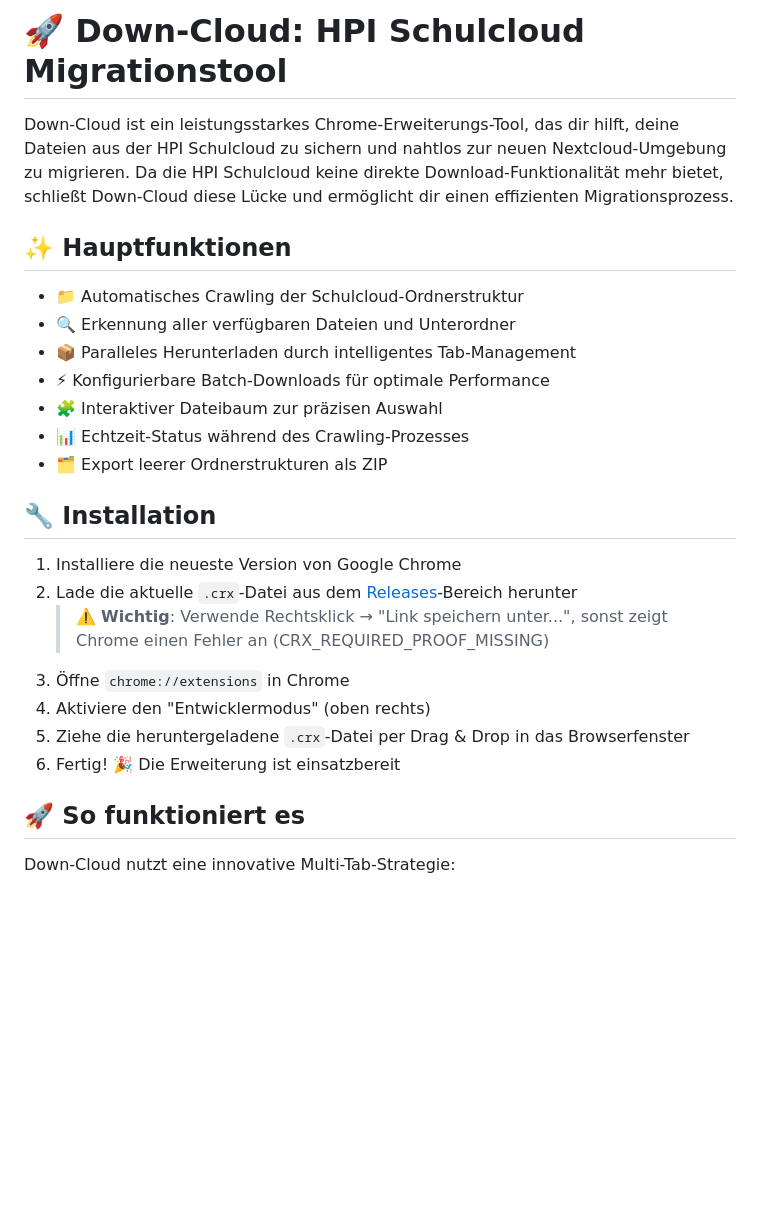
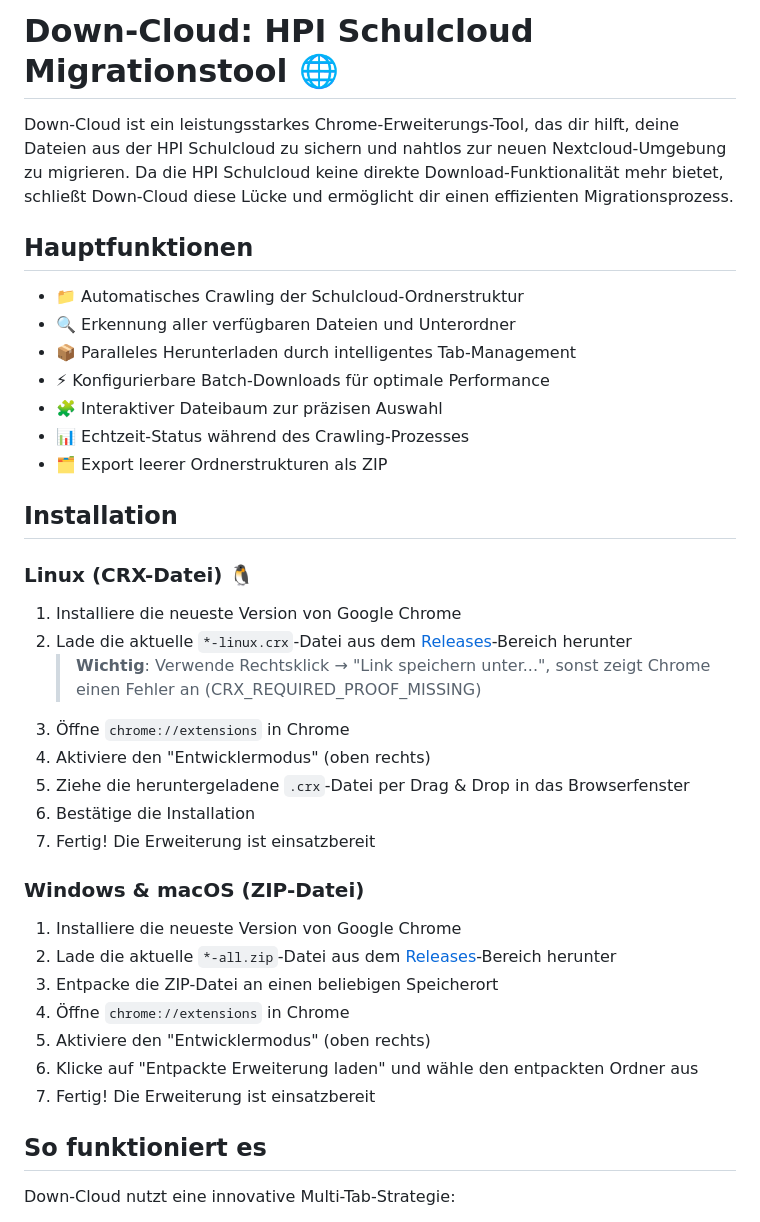
Before and after one commit to JohanGrims/down-cloud, a Markdown page: README.md, the part around the change printed below. Rendered like a GitHub page; blank space fills up the shorter version.

```diff
--- a/README.md
+++ b/README.md
@@ -1,8 +1,8 @@
-# 🚀 Down-Cloud: HPI Schulcloud Migrationstool
+# Down-Cloud: HPI Schulcloud Migrationstool 🌐
 
 Down-Cloud ist ein leistungsstarkes Chrome-Erweiterungs-Tool, das dir hilft, deine Dateien aus der HPI Schulcloud zu sichern und nahtlos zur neuen Nextcloud-Umgebung zu migrieren. Da die HPI Schulcloud keine direkte Download-Funktionalität mehr bietet, schließt Down-Cloud diese Lücke und ermöglicht dir einen effizienten Migrationsprozess.
 
-## ✨ Hauptfunktionen
+## Hauptfunktionen
 
 - 📁 Automatisches Crawling der Schulcloud-Ordnerstruktur
 - 🔍 Erkennung aller verfügbaren Dateien und Unterordner
@@ -12,17 +12,28 @@ Down-Cloud ist ein leistungsstarkes Chrome-Erweiterungs-Tool, das dir hilft, dei
 - 📊 Echtzeit-Status während des Crawling-Prozesses
 - 🗂️ Export leerer Ordnerstrukturen als ZIP
 
-## 🔧 Installation
+## Installation
 
+### **Linux (CRX-Datei)** 🐧
 1. Installiere die neueste Version von Google Chrome
-2. Lade die aktuelle `.crx`-Datei aus dem [Releases](https://github.com/johangrims/down-cloud/releases)-Bereich herunter
-   > ⚠️ **Wichtig**: Verwende Rechtsklick → "Link speichern unter...", sonst zeigt Chrome einen Fehler an (CRX_REQUIRED_PROOF_MISSING)
+2. Lade die aktuelle `*-linux.crx`-Datei aus dem [Releases](https://github.com/johangrims/down-cloud/releases)-Bereich herunter
+   > **Wichtig**: Verwende Rechtsklick → "Link speichern unter...", sonst zeigt Chrome einen Fehler an (CRX_REQUIRED_PROOF_MISSING)
 3. Öffne `chrome://extensions` in Chrome
 4. Aktiviere den "Entwicklermodus" (oben rechts)
 5. Ziehe die heruntergeladene `.crx`-Datei per Drag & Drop in das Browserfenster
-6. Fertig! 🎉 Die Erweiterung ist einsatzbereit
+6. Bestätige die Installation
+7. Fertig! Die Erweiterung ist einsatzbereit
 
-## 🚀 So funktioniert es
+### **Windows & macOS (ZIP-Datei)**
+1. Installiere die neueste Version von Google Chrome
+2. Lade die aktuelle `*-all.zip`-Datei aus dem [Releases](https://github.com/johangrims/down-cloud/releases)-Bereich herunter
+3. Entpacke die ZIP-Datei an einen beliebigen Speicherort
+4. Öffne `chrome://extensions` in Chrome
+5. Aktiviere den "Entwicklermodus" (oben rechts)
+6. Klicke auf "Entpackte Erweiterung laden" und wähle den entpackten Ordner aus
+7. Fertig! Die Erweiterung ist einsatzbereit
+
+## So funktioniert es
 
 Down-Cloud nutzt eine innovative Multi-Tab-Strategie:
 
```
Also changed, not shown: other parts of README.md (+12 -12 lines).
